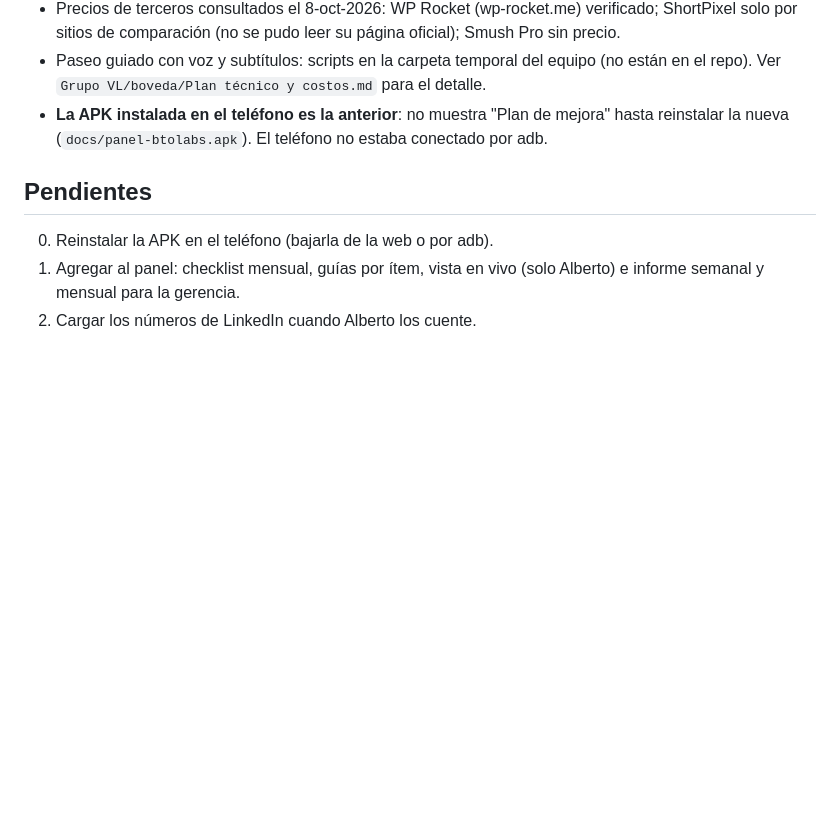
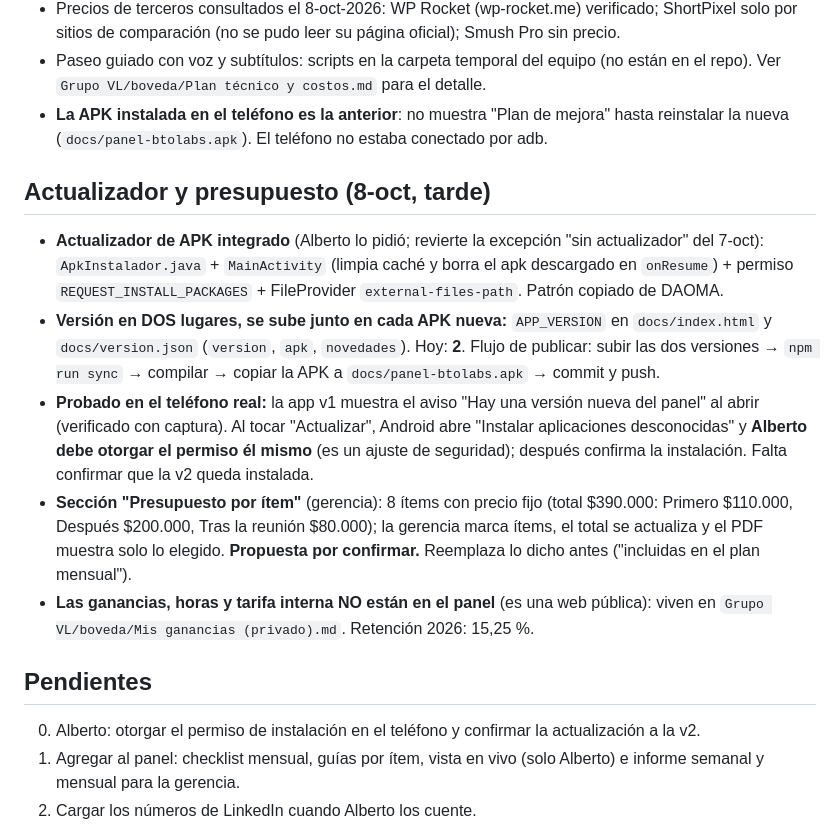
Before and after one commit to TToLabs/btolabs-panel, a Markdown page: CONTINUAR.md, the part around the change. GitHub-like rendering; blank space fills up the shorter version.

Commit message:
CONTINUAR: actualizador y presupuesto por item
Co-Authored-By: Claude Opus 5.5 <noreply@anthropic.com>

```diff
--- a/CONTINUAR.md
+++ b/CONTINUAR.md
@@ -37,8 +37,15 @@ Panel interno de trabajo de Alberto (BToLabs), **solo lectura**: diagnóstico de
 - Paseo guiado con voz y subtítulos: scripts en la carpeta temporal del equipo (no están en el repo). Ver `Grupo VL/boveda/Plan técnico y costos.md` para el detalle.
 - **La APK instalada en el teléfono es la anterior**: no muestra "Plan de mejora" hasta reinstalar la nueva (`docs/panel-btolabs.apk`). El teléfono no estaba conectado por adb.
 
+## Actualizador y presupuesto (8-oct, tarde)
+- **Actualizador de APK integrado** (Alberto lo pidió; revierte la excepción "sin actualizador" del 7-oct): `ApkInstalador.java` + `MainActivity` (limpia caché y borra el apk descargado en `onResume`) + permiso `REQUEST_INSTALL_PACKAGES` + FileProvider `external-files-path`. Patrón copiado de DAOMA.
+- **Versión en DOS lugares, se sube junto en cada APK nueva:** `APP_VERSION` en `docs/index.html` y `docs/version.json` (`version`, `apk`, `novedades`). Hoy: **2**. Flujo de publicar: subir las dos versiones → `npm run sync` → compilar → copiar la APK a `docs/panel-btolabs.apk` → commit y push.
+- **Probado en el teléfono real:** la app v1 muestra el aviso "Hay una versión nueva del panel" al abrir (verificado con captura). Al tocar "Actualizar", Android abre "Instalar aplicaciones desconocidas" y **Alberto debe otorgar el permiso él mismo** (es un ajuste de seguridad); después confirma la instalación. Falta confirmar que la v2 queda instalada.
+- **Sección "Presupuesto por ítem"** (gerencia): 8 ítems con precio fijo (total $390.000: Primero $110.000, Después $200.000, Tras la reunión $80.000); la gerencia marca ítems, el total se actualiza y el PDF muestra solo lo elegido. **Propuesta por confirmar.** Reemplaza lo dicho antes ("incluidas en el plan mensual").
+- **Las ganancias, horas y tarifa interna NO están en el panel** (es una web pública): viven en `Grupo VL/boveda/Mis ganancias (privado).md`. Retención 2026: 15,25 %.
+
 ## Pendientes
-0. Reinstalar la APK en el teléfono (bajarla de la web o por adb).
+0. Alberto: otorgar el permiso de instalación en el teléfono y confirmar la actualización a la v2.
 1. Agregar al panel: checklist mensual, guías por ítem, vista en vivo (solo Alberto) e informe semanal y mensual para la gerencia.
 2. Cargar los números de LinkedIn cuando Alberto los cuente.
 3. Después de la reunión: actualizar accesos y datos confirmados.
```
